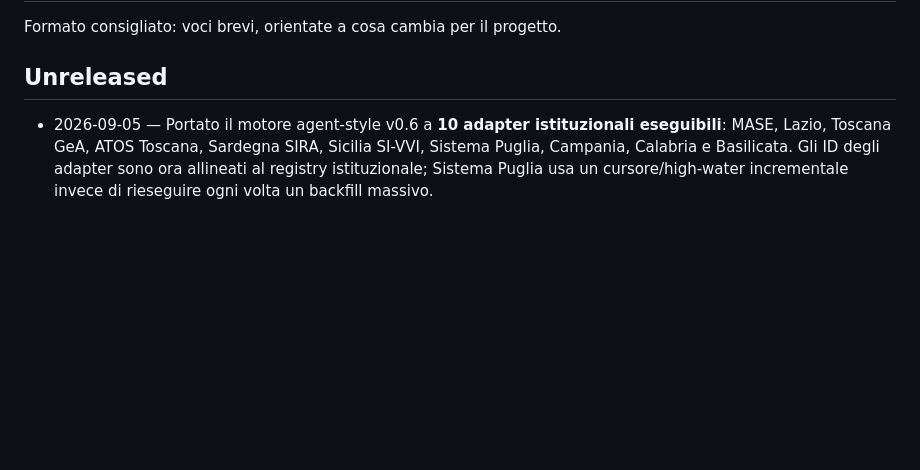
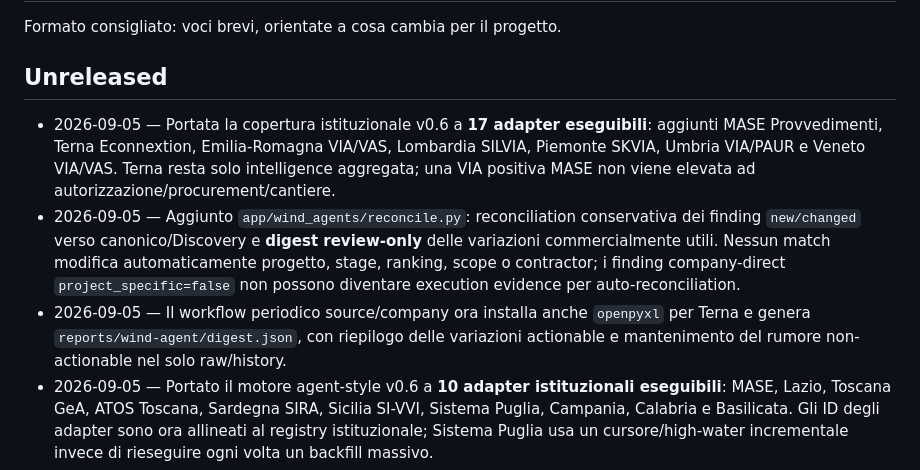
Before and after one commit to EmAnzi3/project_radar_mvp, a Markdown page: CHANGELOG.md, the part around the change. Rendered like a GitHub page; blank space fills up the shorter version.

Commit message:
Record 17-source coverage and reconciliation digest

```diff
--- a/CHANGELOG.md
+++ b/CHANGELOG.md
@@ -4,6 +4,9 @@ Formato consigliato: voci brevi, orientate a cosa cambia per il progetto.
 
 ## Unreleased
 
+- 2026-09-05 — Portata la copertura istituzionale v0.6 a **17 adapter eseguibili**: aggiunti MASE Provvedimenti, Terna Econnextion, Emilia-Romagna VIA/VAS, Lombardia SILVIA, Piemonte SKVIA, Umbria VIA/PAUR e Veneto VIA/VAS. Terna resta solo intelligence aggregata; una VIA positiva MASE non viene elevata ad autorizzazione/procurement/cantiere.
+- 2026-09-05 — Aggiunto `app/wind_agents/reconcile.py`: reconciliation conservativa dei finding `new/changed` verso canonico/Discovery e **digest review-only** delle variazioni commercialmente utili. Nessun match modifica automaticamente progetto, stage, ranking, scope o contractor; i finding company-direct `project_specific=false` non possono diventare execution evidence per auto-reconciliation.
+- 2026-09-05 — Il workflow periodico source/company ora installa anche `openpyxl` per Terna e genera `reports/wind-agent/digest.json`, con riepilogo delle variazioni actionable e mantenimento del rumore non-actionable nel solo raw/history.
 - 2026-09-05 — Portato il motore agent-style v0.6 a **10 adapter istituzionali eseguibili**: MASE, Lazio, Toscana GeA, ATOS Toscana, Sardegna SIRA, Sicilia SI-VVI, Sistema Puglia, Campania, Calabria e Basilicata. Gli ID degli adapter sono ora allineati al registry istituzionale; Sistema Puglia usa un cursore/high-water incrementale invece di rieseguire ogni volta un backfill massivo.
 - 2026-09-05 — Aggiunto **Company Watch operativo** sul network commerciale: controllo delle `watch_urls`, snapshot filtrati sui segnali wind/commerciali, storico `new/changed/unchanged`, cadenze A/B/C da 7/14/30 giorni e separazione probatoria (`project_specific=false`, ceiling A2) finché non avviene la riconciliazione project-specific.
 - 2026-09-05 — Predisposto workflow GitHub Actions **Wind Radar source and company watch**: trigger giornaliero, esecuzione solo delle fonti/player effettivamente dovuti, stato SQLite persistente via cache, resilienza al guasto di un singolo portale e report JSON/artifact. Il workflow schedulato diventerà attivo solo quando sarà presente sul branch di default; nessuna scrittura automatica nel canonico o su `master`.
```
